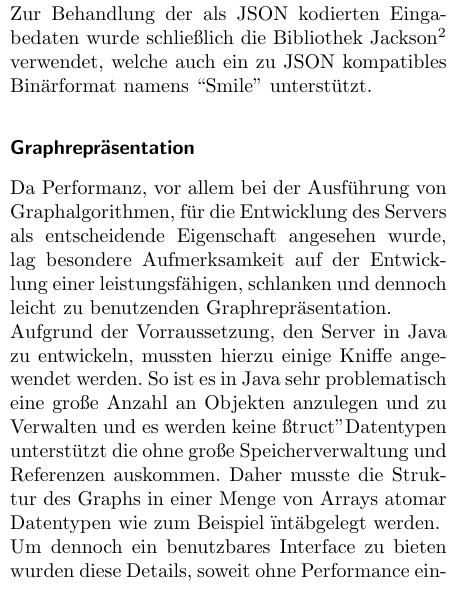
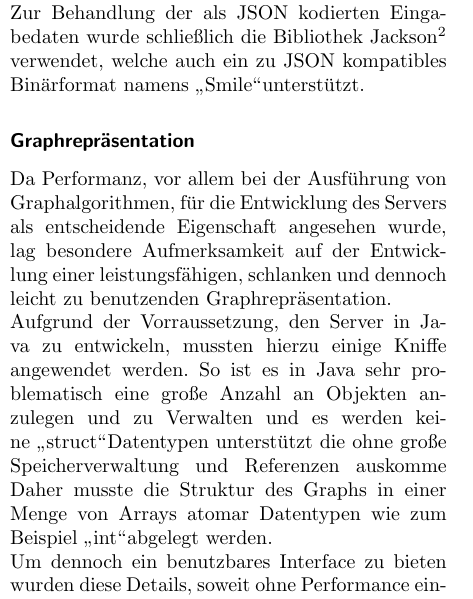
Before and after one commit to ToureNPlaner/tourenplaner-doc, a LaTeX document (Projektbericht/Vorlage_Projektbericht.tex, which reads Projektbericht/server.tex): part of one column of page 3 of 7, cut so that both start at the same text. Compiled offline with pdfLaTeX.

Commit message:
corecct quote signs

```diff
--- a/Projektbericht/server.tex
+++ b/Projektbericht/server.tex
@@ -11,12 +11,12 @@ In seiner Struktur lehnten wir uns somit stark an das Chief Programmer Modell an
 \subsection*{Umsetzung}
 \subsubsection*{Framework}
 Als Grundlage des Servers diente das Netzwerkframework Netty\footnote{\url{http://www.jboss.org/netty}} des JBoss Projekts. Hierbei handelt es sich um ein Java Framework für die Entwicklung Event basierter Serversysteme, welches leicht benutzbare Primitive für die Umsetzung eines HTTP Servers liefert, ohne dabei einen schwergewichtigen Java Application Server oder ähnlichem zu benutzen. Vielmehr wird das HTTP Protokoll direkt in die eigene Software integriert und zur direkten Schnittstelle zur Außenwelt.\\
-Zur Behandlung der als JSON kodierten Eingabedaten wurde schließlich die Bibliothek Jackson\footnote{\url{http://wiki.fasterxml.com/JacksonHome}} verwendet, welche auch ein zu JSON kompatibles Binärformat namens ``Smile'' unterstützt.
+Zur Behandlung der als JSON kodierten Eingabedaten wurde schließlich die Bibliothek Jackson\footnote{\url{http://wiki.fasterxml.com/JacksonHome}} verwendet, welche auch ein zu JSON kompatibles Binärformat namens \glqq Smile\grqq unterstützt.
 \subsubsection*{Graphrepräsentation}
 Da Performanz, vor allem bei der Ausführung von Graphalgorithmen, für die Entwicklung des Servers als entscheidende Eigenschaft angesehen wurde, lag besondere Aufmerksamkeit auf der Entwicklung einer leistungsfähigen, schlanken und dennoch leicht zu benutzenden Graphrepräsentation.\\
 Aufgrund der Vorraussetzung, den Server in Java zu entwickeln, mussten hierzu einige Kniffe angewendet werden.
-So ist es in Java sehr problematisch eine große Anzahl an Objekten anzulegen und zu Verwalten und es werden keine "struct" Datentypen unterstützt die ohne große Speicherverwaltung und Referenzen auskommen.
-Daher musste die Struktur des Graphs in einer Menge von Arrays atomar Datentypen wie zum Beispiel "int" abgelegt werden.\\
+So ist es in Java sehr problematisch eine große Anzahl an Objekten anzulegen und zu Verwalten und es werden keine  \glqq struct\grqq Datentypen unterstützt die ohne große Speicherverwaltung und Referenzen auskomme
+Daher musste die Struktur des Graphs in einer Menge von Arrays atomar Datentypen wie zum Beispiel \glqq int\grqq abgelegt werden.\\
 Um dennoch ein benutzbares Interface zu bieten wurden diese Details, soweit ohne Performance einbußen möglich,  hinter durch den Compiler leicht inlinebarer Methoden versteckt.\\
 So können Kanten und Knoten des Graphs über ganzzahlige Ids angesprochen werden, ohne die genaue Repräsentation zu kennen.
 \subsubsection*{Datenbankanbindung}
```
